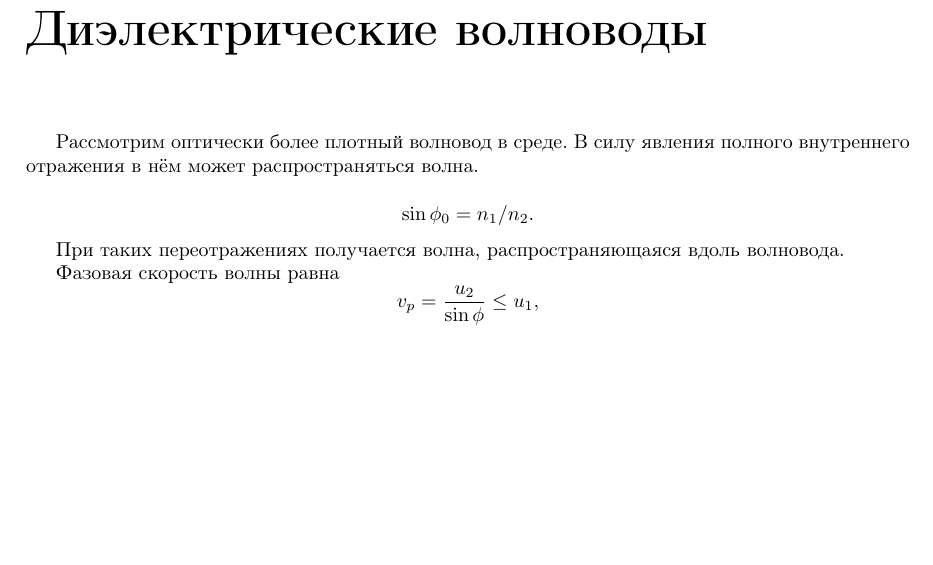
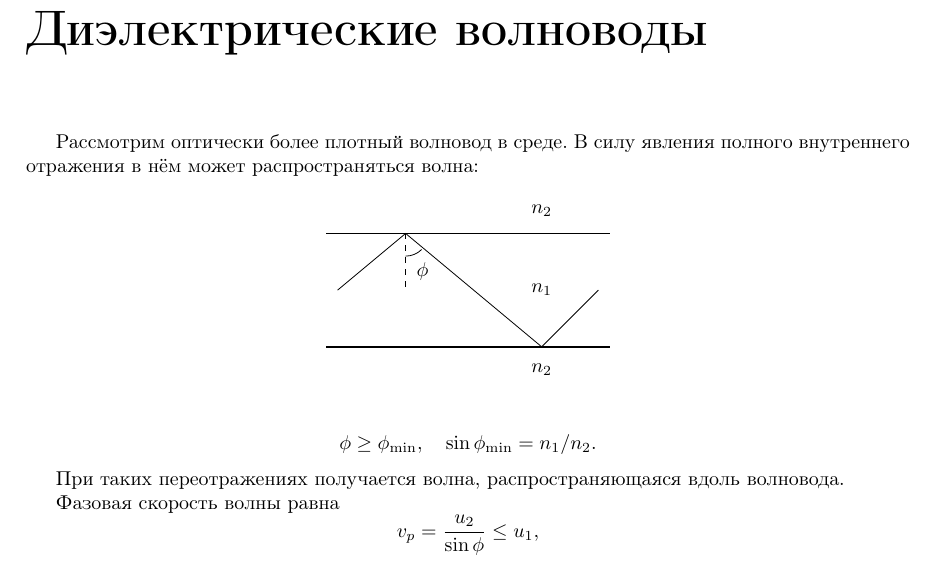
Before and after one commit to VSTU-physics/mw-electrodynamics, a LaTeX book (text.tex, which reads 08-dielectric.tex): part of page 19 of 29, cut so that both start at the same text, the shorter picture padded with empty space. Compiled offline with pdfLaTeX; a LaTeX package or settings file that is missing is left out.

Commit message:
Добавлен рисунок диэлектрического волновода

```diff
--- a/08-dielectric.tex
+++ b/08-dielectric.tex
@@ -1,9 +1,23 @@
 \chapter{Диэлектрические волноводы}
 
-Рассмотрим оптически более плотный волновод в среде. В силу явления полного внутреннего отражения в нём может распространяться волна.
+Рассмотрим оптически более плотный волновод в среде. В силу явления полного внутреннего отражения в нём может распространяться волна:
+
+\begin{center}
+	\begin{tikzpicture}[scale=0.2]
+		\draw[thick] (-10, 10) -- (15,10);
+		\draw[thick] (-10, 0) -- (15,0);
+		\draw (-9, 5) -- (-3, 10) -- (9, 0) -- (14, 5);
+		\draw[dashed] (-3, 10) -- (-3, 5);
+		\draw (-3, 8) arc (-90:-45:2 and 2);
+		\node[below] at (-1.5, 8) {$\phi$};
+		\node at (9, 12) {$n_2$};
+		\node at (9, 5) {$n_1$};
+		\node at (9, -2) {$n_2$};
+	\end{tikzpicture}
+\end{center}
 
 \[
-	\sin\phi_0 = n_1 / n_2.
+	\phi \ge \phi_\mathrm{min},\quad \sin\phi_\mathrm{min} = n_1 / n_2.
 \]
 
 При таких переотражениях получается волна, распространяющаяся вдоль волновода.
```
Also changed, not shown: 08-dielectric.tex (2 more changed lines).
